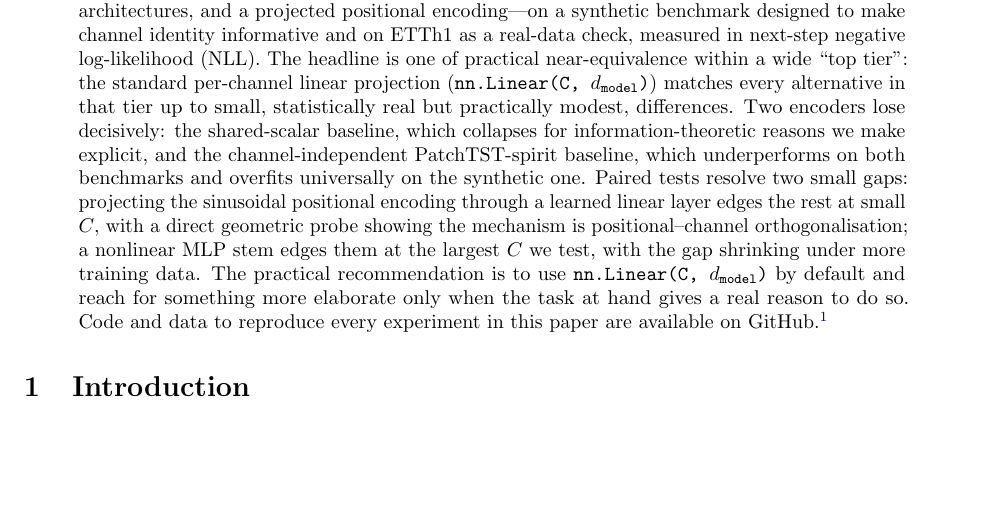
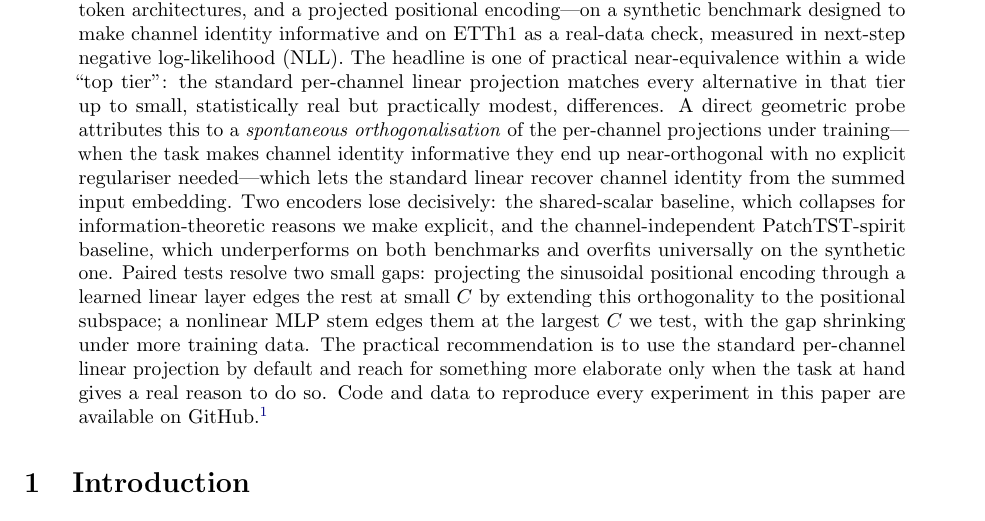
Before and after one commit to OssiLehtinen/channel-encoder-audit, a LaTeX paper (paper/lehtinen2026_channel_encoders.tex): part of page 1 of 21, cut so that both start at the same text, the shorter picture padded with empty space. Compiled offline with pdfLaTeX.

Commit message:
paper: rewrite abstract — drop nn.Linear notation, foreground spontaneous orthogonalisation
Two motivations: avoid the arXiv autolinker turning nn.Linear into a
hyperlink on the abstract page, and surface the spontaneous-
orthogonalisation explanation for why the standard per-channel linear
projection performs as well as it does. The linear-ppe mechanism line
is rephrased to lean on the just-introduced concept (extending the
orthogonality to the positional subspace) instead of restating it.

Co-Authored-By: Claude Opus 4.7 <noreply@anthropic.com>

```diff
--- a/paper/lehtinen2026_channel_encoders.tex
+++ b/paper/lehtinen2026_channel_encoders.tex
@@ -45,21 +45,26 @@ benchmark designed to make channel identity informative and on
 ETTh1 as a real-data check, measured in
 next-step negative log-likelihood (NLL). The headline is one of
 practical near-equivalence within a wide ``top tier'': the
-standard per-channel linear projection
-(\texttt{nn.Linear(C, $d_{\text{model}}$)}) matches every
+standard per-channel linear projection matches every
 alternative in that tier up to small, statistically real but
-practically modest, differences. Two encoders lose decisively: the
+practically modest, differences. A direct geometric probe
+attributes this to a \emph{spontaneous orthogonalisation} of
+the per-channel projections under training---when the task
+makes channel identity informative they end up
+near-orthogonal with no explicit regulariser needed---which
+lets the standard linear recover channel identity from the
+summed input embedding. Two encoders lose decisively: the
 shared-scalar baseline, which collapses for information-theoretic
 reasons we make explicit, and the channel-independent
 PatchTST-spirit baseline, which underperforms on both benchmarks
 and overfits universally on the synthetic one. Paired tests resolve two small gaps:
 projecting the sinusoidal positional encoding through a learned
-linear layer edges the rest at small $C$, with a direct geometric
-probe showing the mechanism is positional--channel
-orthogonalisation; a nonlinear MLP stem edges them at the largest
+linear layer edges the rest at small $C$ by extending this
+orthogonality to the positional subspace; a nonlinear MLP stem
+edges them at the largest
 $C$ we test, with the gap shrinking under more training data. The
-practical recommendation is to use
-\texttt{nn.Linear(C, $d_{\text{model}}$)} by default and reach for
+practical recommendation is to use the standard per-channel
+linear projection by default and reach for
 something more elaborate only when the task at hand gives a real
 reason to do so. Code and data to reproduce every experiment in this
 paper are available on GitHub.\footnote{\url{https://github.com/OssiLehtinen/channel-encoder-audit}}
```
Also changed, not shown: paper/lehtinen2026_channel_encoders.pdf.
